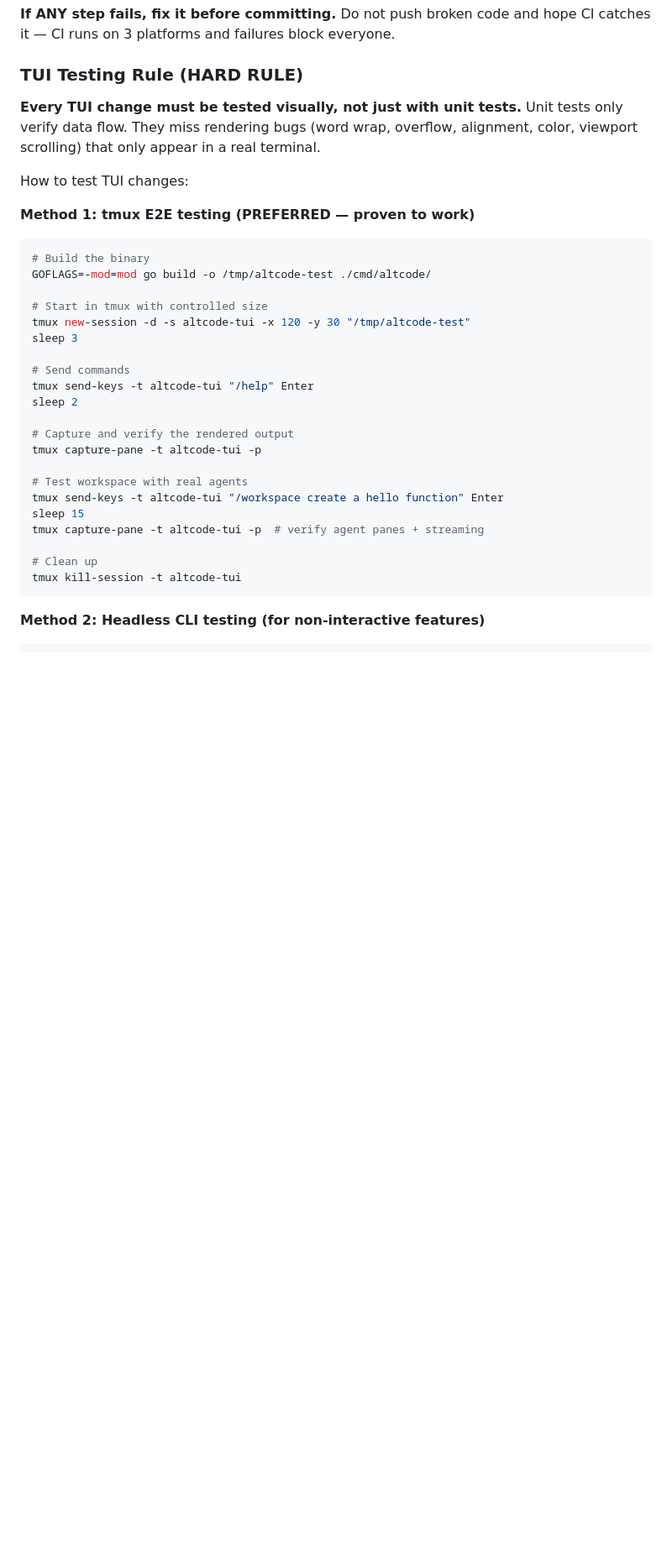
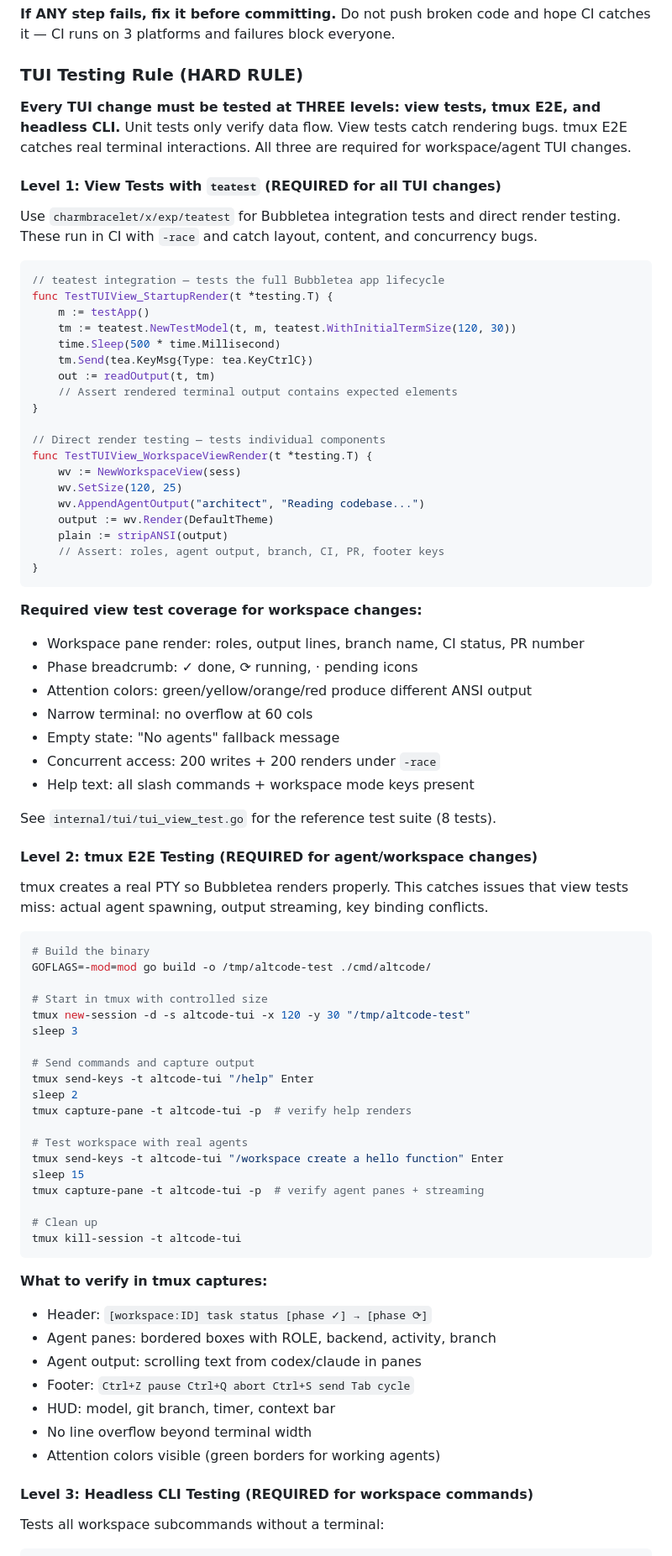
Before and after one commit to jiayaoqijia/altcode, a Markdown page: CLAUDE.md, the part around one of its changes. Shown at 84% size. Drawn GitHub-style; blank space fills up the shorter version.

Commit message:
docs: TUI view testing rules in CLAUDE.md + AGENTS.md (3-level testing)

````diff
--- a/CLAUDE.md
+++ b/CLAUDE.md
@@ -62,13 +62,54 @@ and hope CI catches it — CI runs on 3 platforms and failures block everyone.
 
 ### TUI Testing Rule (HARD RULE)
 
-**Every TUI change must be tested visually, not just with unit tests.**
-Unit tests only verify data flow. They miss rendering bugs (word wrap, overflow,
-alignment, color, viewport scrolling) that only appear in a real terminal.
+**Every TUI change must be tested at THREE levels: view tests, tmux E2E, and headless CLI.**
+Unit tests only verify data flow. View tests catch rendering bugs. tmux E2E catches
+real terminal interactions. All three are required for workspace/agent TUI changes.
 
-How to test TUI changes:
+#### Level 1: View Tests with `teatest` (REQUIRED for all TUI changes)
 
-**Method 1: tmux E2E testing (PREFERRED — proven to work)**
+Use `charmbracelet/x/exp/teatest` for Bubbletea integration tests and direct
+render testing. These run in CI with `-race` and catch layout, content, and
+concurrency bugs.
+
+```go
+// teatest integration — tests the full Bubbletea app lifecycle
+func TestTUIView_StartupRender(t *testing.T) {
+    m := testApp()
+    tm := teatest.NewTestModel(t, m, teatest.WithInitialTermSize(120, 30))
+    time.Sleep(500 * time.Millisecond)
+    tm.Send(tea.KeyMsg{Type: tea.KeyCtrlC})
+    out := readOutput(t, tm)
+    // Assert rendered terminal output contains expected elements
+}
+
+// Direct render testing — tests individual components
+func TestTUIView_WorkspaceViewRender(t *testing.T) {
+    wv := NewWorkspaceView(sess)
+    wv.SetSize(120, 25)
+    wv.AppendAgentOutput("architect", "Reading codebase...")
+    output := wv.Render(DefaultTheme)
+    plain := stripANSI(output)
+    // Assert: roles, agent output, branch, CI, PR, footer keys
+}
+```
+
+**Required view test coverage for workspace changes:**
+- Workspace pane render: roles, output lines, branch name, CI status, PR number
+- Phase breadcrumb: ✓ done, ⟳ running, · pending icons
+- Attention colors: green/yellow/orange/red produce different ANSI output
+- Narrow terminal: no overflow at 60 cols
+- Empty state: "No agents" fallback message
+- Concurrent access: 200 writes + 200 renders under `-race`
+- Help text: all slash commands + workspace mode keys present
+
+See `internal/tui/tui_view_test.go` for the reference test suite (8 tests).
+
+#### Level 2: tmux E2E Testing (REQUIRED for agent/workspace changes)
+
+tmux creates a real PTY so Bubbletea renders properly. This catches issues that
+view tests miss: actual agent spawning, output streaming, key binding conflicts.
+
 ```bash
 # Build the binary
 GOFLAGS=-mod=mod go build -o /tmp/altcode-test ./cmd/altcode/
@@ -77,12 +118,10 @@ GOFLAGS=-mod=mod go build -o /tmp/altcode-test ./cmd/altcode/
 tmux new-session -d -s altcode-tui -x 120 -y 30 "/tmp/altcode-test"
 sleep 3
 
-# Send commands
+# Send commands and capture output
 tmux send-keys -t altcode-tui "/help" Enter
 sleep 2
-
-# Capture and verify the rendered output
-tmux capture-pane -t altcode-tui -p
+tmux capture-pane -t altcode-tui -p  # verify help renders
 
 # Test workspace with real agents
 tmux send-keys -t altcode-tui "/workspace create a hello function" Enter
@@ -93,5 +132,17 @@ tmux capture-pane -t altcode-tui -p  # verify agent panes + streaming
 tmux kill-session -t altcode-tui
 ```
 
-**Method 2: Headless CLI testing (for non-interactive features)**
+**What to verify in tmux captures:**
+- Header: `[workspace:ID] task status [phase ✓] → [phase ⟳]`
+- Agent panes: bordered boxes with ROLE, backend, activity, branch
+- Agent output: scrolling text from codex/claude in panes
+- Footer: `Ctrl+Z pause Ctrl+Q abort Ctrl+S send Tab cycle`
+- HUD: model, git branch, timer, context bar
+- No line overflow beyond terminal width
+- Attention colors visible (green borders for working agents)
+
+#### Level 3: Headless CLI Testing (REQUIRED for workspace commands)
+
+Tests all workspace subcommands without a terminal:
+
 ```bash
````
Also changed, not shown: other parts of CLAUDE.md (+26 -21 lines), AGENTS.md (+55 -0 lines).
